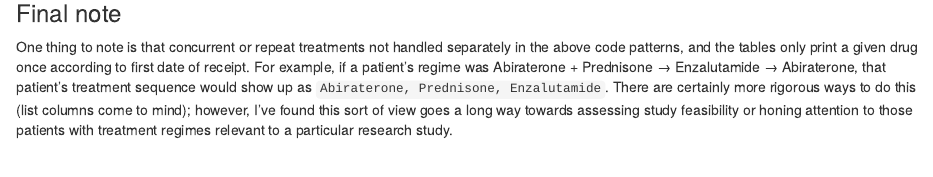
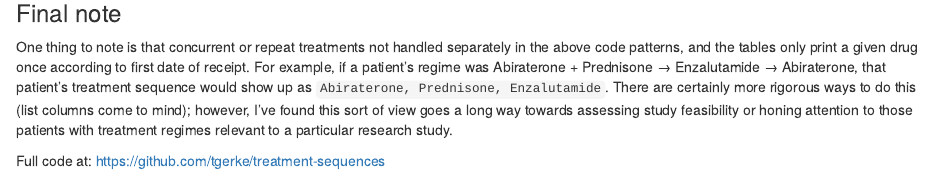
Before and after one commit to tgerke/treatment-sequences, an R Markdown document (index.Rmd): the page in a window 1100 px wide, from 2650 px down. The pictures show the output file index.html that the author committed with the source, opened offline.

Commit message:
add repo link

```diff
--- a/index.Rmd
+++ b/index.Rmd
@@ -98,3 +98,5 @@ ehr_data %>%
 
 ### Final note
 One thing to note is that concurrent or repeat treatments not handled separately in the above code patterns, and the tables only print a given drug once according to first date of receipt. For example, if a patient's regime was Abiraterone + Prednisone &#8594; Enzalutamide &#8594; Abiraterone, that patient's treatment sequence would show up as `Abiraterone, Prednisone, Enzalutamide`. There are certainly more rigorous ways to do this (list columns come to mind); however, I've found this sort of view goes a long way towards assessing study feasibility or honing attention to those patients with treatment regimes relevant to a particular research study.
+
+Full code at: [https://github.com/tgerke/treatment-sequences](https://github.com/tgerke/treatment-sequences)
```
Also changed, not shown: index.html.
